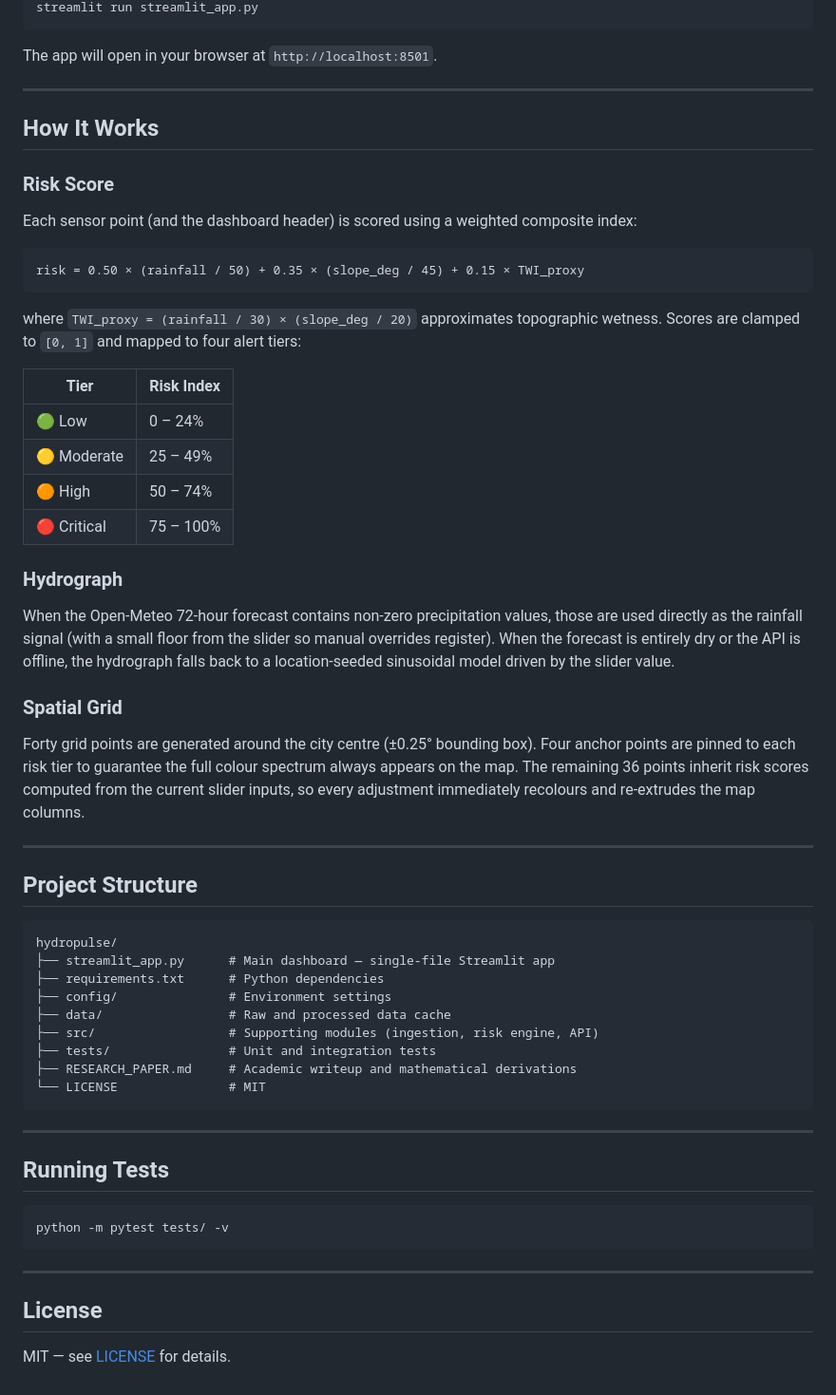
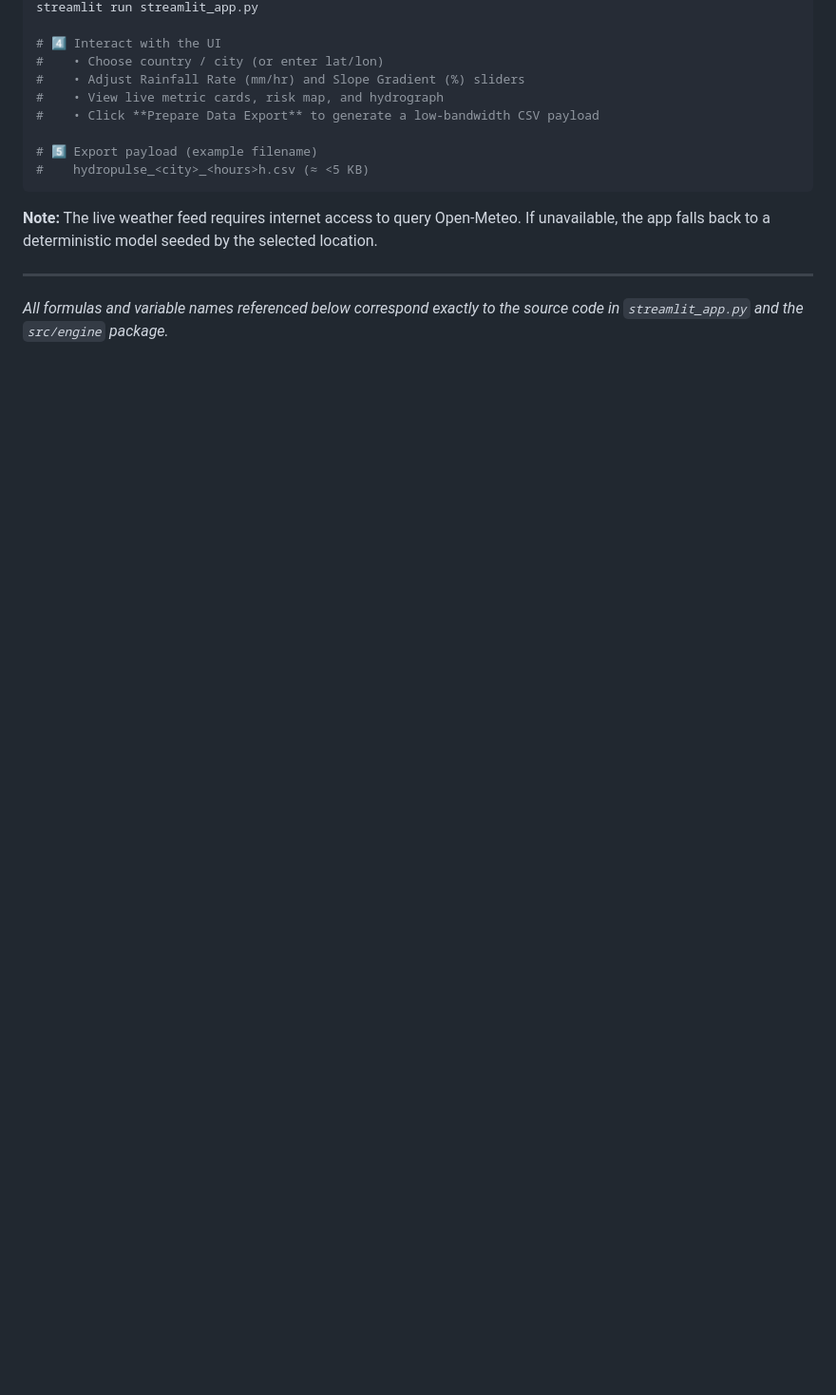
Before and after one commit to Yeabsera-Gezahegn/hydropulse, a Markdown page: README.md, the part around one of its changes. Shown at 95% size. Rendered like a GitHub page; blank space fills up the shorter version.

Commit message:
docs: write detailed human-engineered README and RESEARCH specifications from code inspection

````diff
--- a/README.md
+++ b/README.md
@@ -61,72 +73,15 @@ pip install -r requirements.txt
 streamlit run streamlit_app.py
+
+# 4️⃣ Interact with the UI
+#    • Choose country / city (or enter lat/lon)
+#    • Adjust Rainfall Rate (mm/hr) and Slope Gradient (%) sliders
+#    • View live metric cards, risk map, and hydrograph
+#    • Click **Prepare Data Export** to generate a low‑bandwidth CSV payload
+
+# 5️⃣ Export payload (example filename)
+#    hydropulse_<city>_<hours>h.csv (≈ <5 KB)
 ```
-
-The app will open in your browser at `http://localhost:8501`.
+**Note:** The live weather feed requires internet access to query Open‑Meteo. If unavailable, the app falls back to a deterministic model seeded by the selected location.
 
 ---
-
-## How It Works
-
-### Risk Score
-
-Each sensor point (and the dashboard header) is scored using a weighted composite index:
-
-```
-risk = 0.50 × (rainfall / 50) + 0.35 × (slope_deg / 45) + 0.15 × TWI_proxy
-```
-
-where `TWI_proxy = (rainfall / 30) × (slope_deg / 20)` approximates topographic
-wetness. Scores are clamped to `[0, 1]` and mapped to four alert tiers:
-
-| Tier | Risk Index |
-|---|---|
-| 🟢 Low | 0 – 24% |
-| 🟡 Moderate | 25 – 49% |
-| 🟠 High | 50 – 74% |
-| 🔴 Critical | 75 – 100% |
-
-### Hydrograph
-
-When the Open-Meteo 72-hour forecast contains non-zero precipitation values,
-those are used directly as the rainfall signal (with a small floor from the
-slider so manual overrides register). When the forecast is entirely dry or the
-API is offline, the hydrograph falls back to a location-seeded sinusoidal
-model driven by the slider value.
-
-### Spatial Grid
-
-Forty grid points are generated around the city centre (±0.25° bounding box).
-Four anchor points are pinned to each risk tier to guarantee the full colour
-spectrum always appears on the map. The remaining 36 points inherit risk scores
-computed from the current slider inputs, so every adjustment immediately
-recolours and re-extrudes the map columns.
-
----
-
-## Project Structure
-
-```
-hydropulse/
-├── streamlit_app.py      # Main dashboard — single-file Streamlit app
-├── requirements.txt      # Python dependencies
-├── config/               # Environment settings
-├── data/                 # Raw and processed data cache
-├── src/                  # Supporting modules (ingestion, risk engine, API)
-├── tests/                # Unit and integration tests
-├── RESEARCH_PAPER.md     # Academic writeup and mathematical derivations
-└── LICENSE               # MIT
-```
-
----
-
-## Running Tests
-
-```bash
-python -m pytest tests/ -v
-```
-
----
-
-## License
-
-MIT — see [LICENSE](LICENSE) for details.
+*All formulas and variable names referenced below correspond exactly to the source code in `streamlit_app.py` and the `src/engine` package.*
````
Also changed, not shown: other parts of README.md (+61 -49 lines), RESEARCH.md (added, +112 -0 lines).
